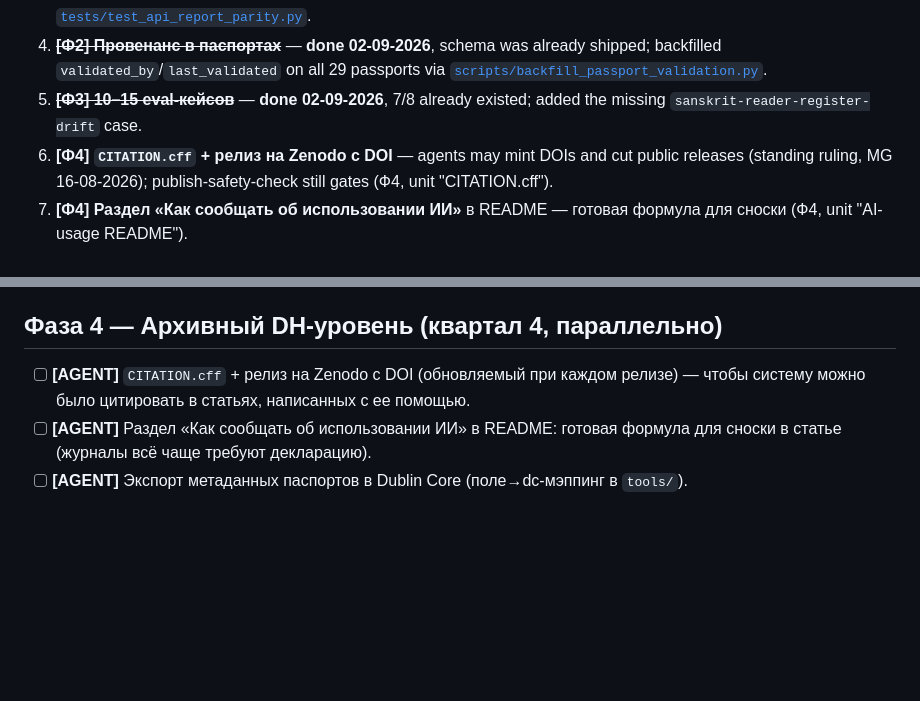
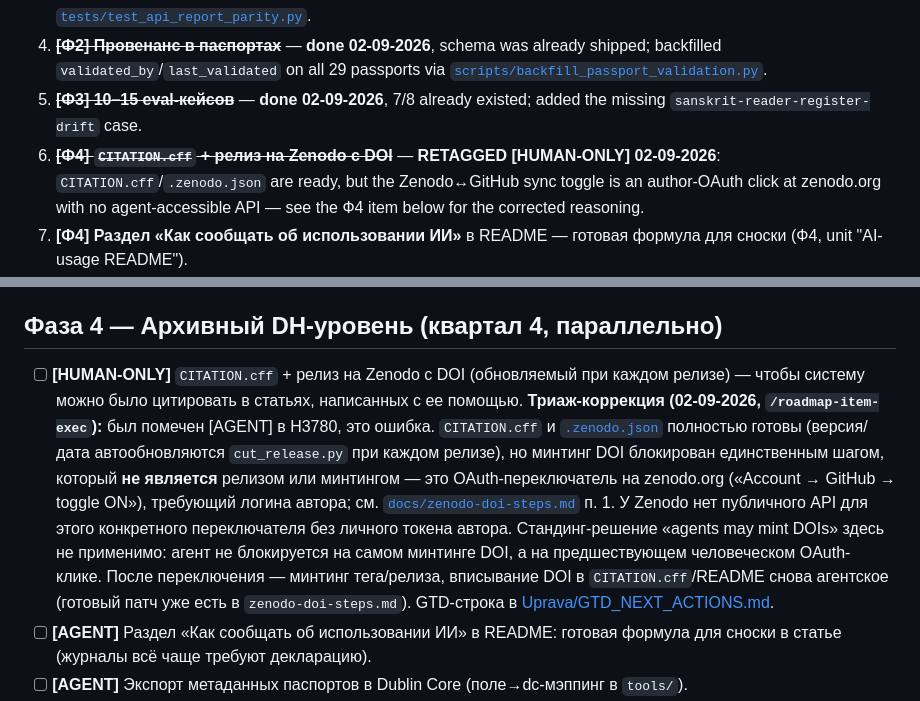
Before and after one commit to gasyoun/RuWritingStyles, a Markdown page: docs/roadmap-sanskrit-dh.md, 2 parts joined by grey strips. Rendered like a GitHub page; blank space fills up the shorter version.

Commit message:
docs(roadmap): retag Zenodo-DOI unit HUMAN-ONLY (H3780 triage correction)
CITATION.cff and .zenodo.json are fully staged (cut_release.py keeps them
version-aligned every release) and docs/zenodo-doi-steps.md has the
ready-to-apply DOI patch, but minting is blocked on the author's own OAuth
toggle at zenodo.org (Account -> GitHub -> ON) -- a human click with no
agent-accessible API, not the DOI-mint/release-cut step the standing ruling
covers. Corrected the [AGENT] tag from the original H3780 triage to
[HUMAN-ONLY].

Co-Authored-By: Claude Sonnet 5 <noreply@anthropic.com>

```diff
--- a/docs/roadmap-sanskrit-dh.md
+++ b/docs/roadmap-sanskrit-dh.md
@@ -26,7 +26,7 @@
 3. ~~**[Ф1] Унифицировать CLI и Web/API**~~ — **done 02-09-2026**, was already shared code, gap was test coverage; see [`tests/test_api_report_parity.py`](https://github.com/gasyoun/RuWritingStyles/blob/main/tests/test_api_report_parity.py).
 4. ~~**[Ф2] Провенанс в паспортах**~~ — **done 02-09-2026**, schema was already shipped; backfilled `validated_by`/`last_validated` on all 29 passports via [`scripts/backfill_passport_validation.py`](https://github.com/gasyoun/RuWritingStyles/blob/main/scripts/backfill_passport_validation.py).
 5. ~~**[Ф3] 10–15 eval-кейсов**~~ — **done 02-09-2026**, 7/8 already existed; added the missing `sanskrit-reader-register-drift` case.
-6. **[Ф4] `CITATION.cff` + релиз на Zenodo с DOI** — agents may mint DOIs and cut public releases (standing ruling, MG 16-08-2026); publish-safety-check still gates (Ф4, unit "CITATION.cff").
+6. ~~**[Ф4] `CITATION.cff` + релиз на Zenodo с DOI**~~ — **RETAGGED [HUMAN-ONLY] 02-09-2026**: `CITATION.cff`/`.zenodo.json` are ready, but the Zenodo↔GitHub sync toggle is an author-OAuth click at zenodo.org with no agent-accessible API — see the Ф4 item below for the corrected reasoning.
 7. **[Ф4] Раздел «Как сообщать об использовании ИИ»** в README — готовая формула для сноски (Ф4, unit "AI-usage README").
 8. **[Ф4] Экспорт метаданных паспортов в Dublin Core** (поле→dc-мэппинг в `tools/`) (Ф4, unit "Dublin Core export").
 9. **[Ф4] Расширить `knowledge/bibliography.json` индологическим ядром** (Елизаренкова, Топоров, Monier-Williams, Böhtlingk, Whitney, Renou — все public-domain, со ссылками на Кельнские словари); FTS5-поиск сам уже рабочий (Ф2 статус выше) — эта строка теперь только про библиографию (Ф4, unit "FTS5/библиография").
@@ -275,8 +275,22 @@ mock-safe + 5 экспертных gold). Протокол экспертной
 
 ## Фаза 4 — Архивный DH-уровень (квартал 4, параллельно)
 
-- [ ] **[AGENT]** `CITATION.cff` + релиз на Zenodo с DOI (обновляемый при каждом релизе) —
+- [ ] **[HUMAN-ONLY]** `CITATION.cff` + релиз на Zenodo с DOI (обновляемый при каждом релизе) —
       чтобы систему можно было цитировать в статьях, написанных с ее помощью.
+      **Триаж-коррекция (02-09-2026, `/roadmap-item-exec`):** был помечен [AGENT] в H3780,
+      это ошибка. `CITATION.cff` и
+      [`.zenodo.json`](https://github.com/gasyoun/RuWritingStyles/blob/main/.zenodo.json)
+      полностью готовы (версия/дата автообновляются `cut_release.py` при каждом релизе),
+      но минтинг DOI блокирован единственным шагом, который **не является** релизом или
+      минтингом — это OAuth-переключатель на zenodo.org («Account → GitHub → toggle ON»),
+      требующий логина автора; см.
+      [`docs/zenodo-doi-steps.md`](https://github.com/gasyoun/RuWritingStyles/blob/main/docs/zenodo-doi-steps.md)
+      п. 1. У Zenodo нет публичного API для этого конкретного переключателя без личного
+      токена автора. Стандинг-решение «agents may mint DOIs» здесь не применимо: агент не
+      блокируется на самом минтинге DOI, а на предшествующем человеческом OAuth-клике.
+      После переключения — минтинг тега/релиза, вписывание DOI в `CITATION.cff`/README
+      снова агентское (готовый патч уже есть в `zenodo-doi-steps.md`). GTD-строка в
+      [Uprava/GTD_NEXT_ACTIONS.md](https://github.com/gasyoun/Uprava/blob/main/GTD_NEXT_ACTIONS.md).
 - [ ] **[AGENT]** Раздел «Как сообщать об использовании ИИ» в README: готовая формула для
       сноски в статье (журналы всё чаще требуют декларацию).
 - [ ] **[AGENT]** Экспорт метаданных паспортов в Dublin Core (поле→dc-мэппинг в `tools/`).
```
